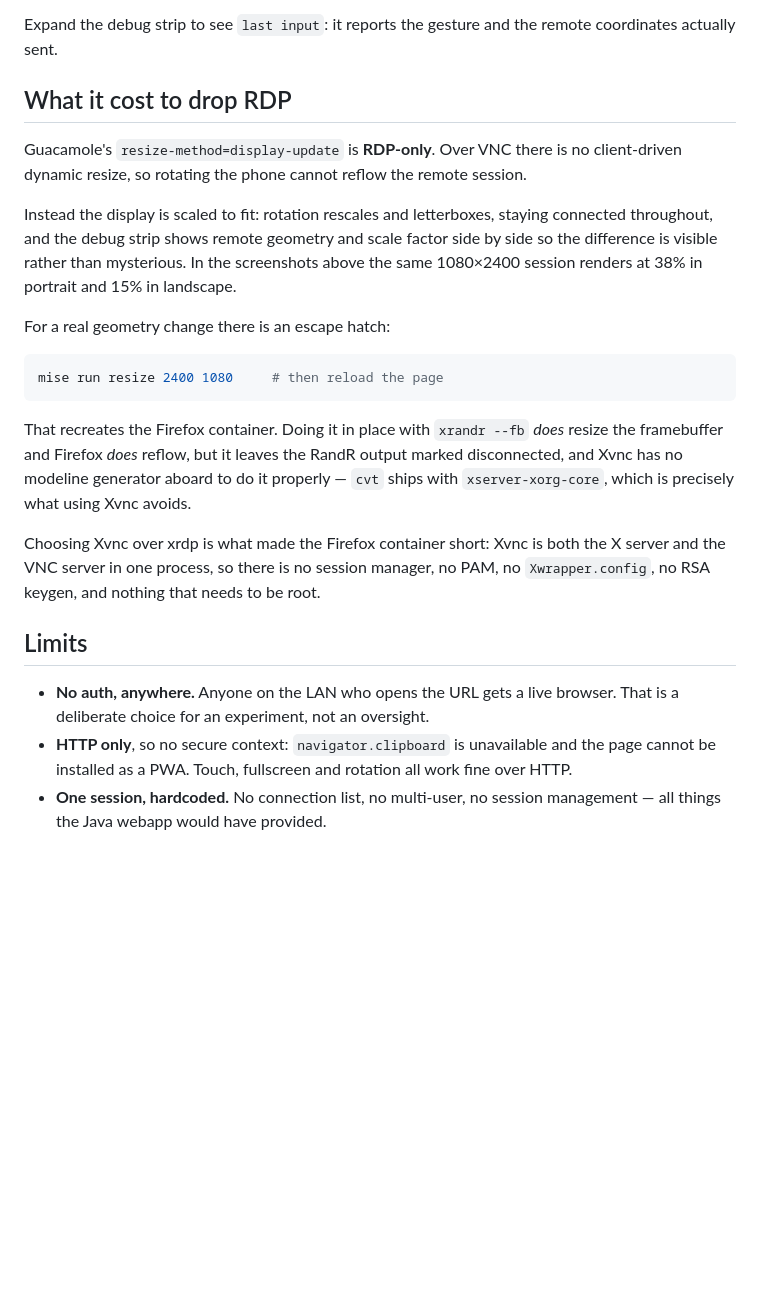
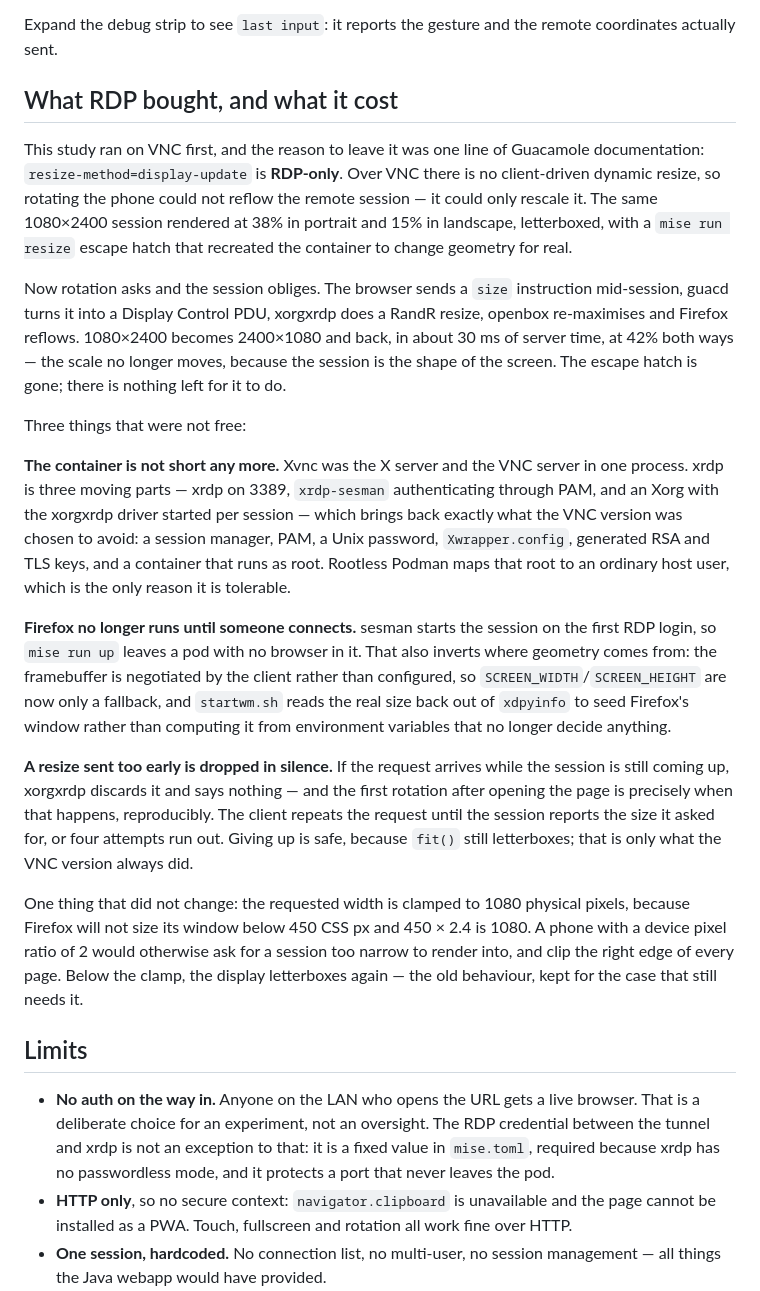
Before and after one commit to radium226/studies, a Markdown page: try-firefox-and-guacamole-in-podman/README.md, the part around one of its changes. GitHub-like rendering; blank space fills up the shorter version.

````diff
--- a/try-firefox-and-guacamole-in-podman/README.md
+++ b/try-firefox-and-guacamole-in-podman/README.md
@@ -216,35 +247,57 @@ delete and so fires no event at all — backspace silently does nothing.
 Expand the debug strip to see `last input`: it reports the gesture and the remote
 coordinates actually sent.
 
-## What it cost to drop RDP
+## What RDP bought, and what it cost
 
-Guacamole's `resize-method=display-update` is **RDP-only**. Over VNC there is no
-client-driven dynamic resize, so rotating the phone cannot reflow the remote session.
+This study ran on VNC first, and the reason to leave it was one line of Guacamole
+documentation: `resize-method=display-update` is **RDP-only**. Over VNC there is no
+client-driven dynamic resize, so rotating the phone could not reflow the remote session —
+it could only rescale it. The same 1080×2400 session rendered at 38% in portrait and 15%
+in landscape, letterboxed, with a `mise run resize` escape hatch that recreated the
+container to change geometry for real.
 
-Instead the display is scaled to fit: rotation rescales and letterboxes, staying connected
-throughout, and the debug strip shows remote geometry and scale factor side by side so the
-difference is visible rather than mysterious. In the screenshots above the same 1080×2400
-session renders at 38% in portrait and 15% in landscape.
+Now rotation asks and the session obliges. The browser sends a `size` instruction
+mid-session, guacd turns it into a Display Control PDU, xorgxrdp does a RandR resize,
+openbox re-maximises and Firefox reflows. 1080×2400 becomes 2400×1080 and back, in about
+30 ms of server time, at 42% both ways — the scale no longer moves, because the session is
+the shape of the screen. The escape hatch is gone; there is nothing left for it to do.
 
-For a real geometry change there is an escape hatch:
+Three things that were not free:
 
-```sh
-mise run resize 2400 1080     # then reload the page
-```
+**The container is not short any more.** Xvnc was the X server and the VNC server in one
+process. xrdp is three moving parts — xrdp on 3389, `xrdp-sesman` authenticating through
+PAM, and an Xorg with the xorgxrdp driver started per session — which brings back exactly
+what the VNC version was chosen to avoid: a session manager, PAM, a Unix password,
+`Xwrapper.config`, generated RSA and TLS keys, and a container that runs as root. Rootless
+Podman maps that root to an ordinary host user, which is the only reason it is tolerable.
 
-That recreates the Firefox container. Doing it in place with `xrandr --fb` *does* resize
-the framebuffer and Firefox *does* reflow, but it leaves the RandR output marked
-disconnected, and Xvnc has no modeline generator aboard to do it properly — `cvt` ships
-with `xserver-xorg-core`, which is precisely what using Xvnc avoids.
+**Firefox no longer runs until someone connects.** sesman starts the session on the first
+RDP login, so `mise run up` leaves a pod with no browser in it. That also inverts where
+geometry comes from: the framebuffer is negotiated by the client rather than configured,
+so `SCREEN_WIDTH`/`SCREEN_HEIGHT` are now only a fallback, and `startwm.sh` reads the real
+size back out of `xdpyinfo` to seed Firefox's window rather than computing it from
+environment variables that no longer decide anything.
 
-Choosing Xvnc over xrdp is what made the Firefox container short: Xvnc is both the X
-server and the VNC server in one process, so there is no session manager, no PAM, no
-`Xwrapper.config`, no RSA keygen, and nothing that needs to be root.
+**A resize sent too early is dropped in silence.** If the request arrives while the
+session is still coming up, xorgxrdp discards it and says nothing — and the first rotation
+after opening the page is precisely when that happens, reproducibly. The client repeats
+the request until the session reports the size it asked for, or four attempts run out.
+Giving up is safe, because `fit()` still letterboxes; that is only what the VNC version
+always did.
+
+One thing that did not change: the requested width is clamped to 1080 physical pixels,
+because Firefox will not size its window below 450 CSS px and 450 × 2.4 is 1080. A phone
+with a device pixel ratio of 2 would otherwise ask for a session too narrow to render
+into, and clip the right edge of every page. Below the clamp, the display letterboxes
+again — the old behaviour, kept for the case that still needs it.
 
 ## Limits
 
-- **No auth, anywhere.** Anyone on the LAN who opens the URL gets a live browser. That is
-  a deliberate choice for an experiment, not an oversight.
+- **No auth on the way in.** Anyone on the LAN who opens the URL gets a live browser. That
+  is a deliberate choice for an experiment, not an oversight. The RDP credential between
+  the tunnel and xrdp is not an exception to that: it is a fixed value in `mise.toml`,
+  required because xrdp has no passwordless mode, and it protects a port that never leaves
+  the pod.
 - **HTTP only**, so no secure context: `navigator.clipboard` is unavailable and the page
   cannot be installed as a PWA. Touch, fullscreen and rotation all work fine over HTTP.
 - **One session, hardcoded.** No connection list, no multi-user, no session management —
````
Also changed, not shown: other parts of try-firefox-and-guacamole-in-podman/README.md (+62 -32 lines), try-firefox-and-guacamole-in-podman/docs/client-landscape.png, try-firefox-and-guacamole-in-podman/docs/client-portrait.png.
